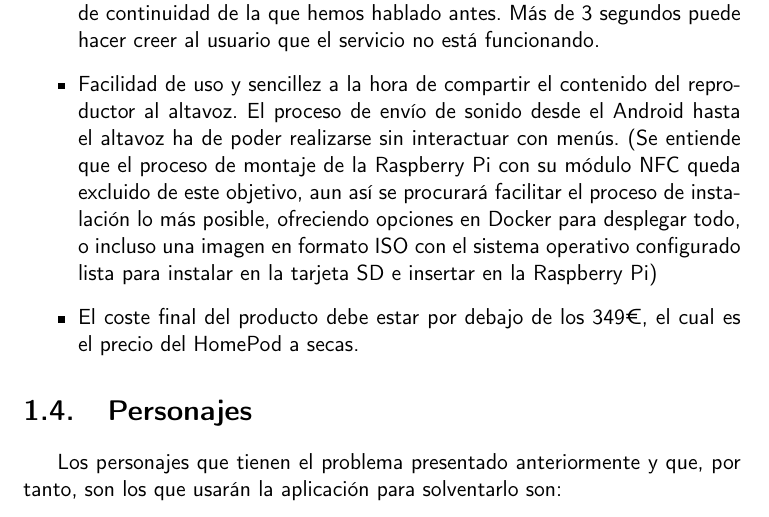
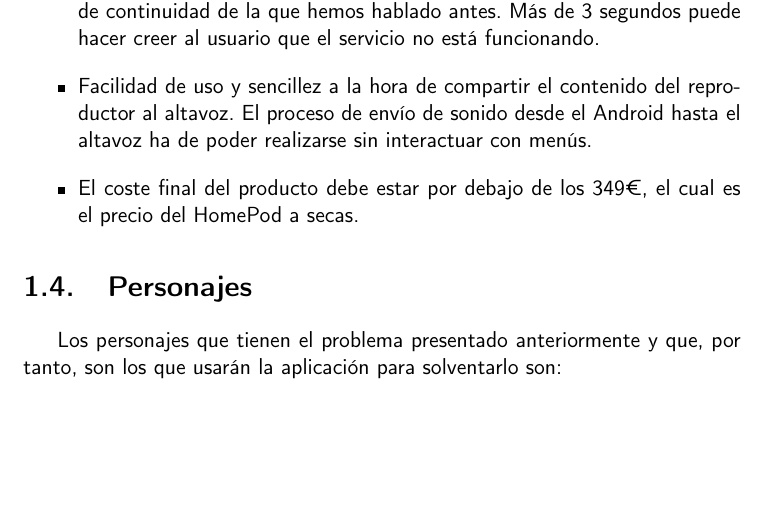
Before and after one commit to migueorg/One-touch-music-streaming-TFG-ETSIIT, a LaTeX book (doc/proyecto.tex, which reads doc/secciones/01_introduccion.tex): part of page 18 of 31, cut so that both start at the same text, the shorter picture padded with empty space. Compiled offline with pdfLaTeX.

Commit message:
Elimino detalles de implementaión en los objetivos. Avanzo #28

```diff
--- a/doc/secciones/01_introduccion.tex
+++ b/doc/secciones/01_introduccion.tex
@@ -49,13 +49,7 @@ proyecto también se va a buscar la posibilidad de emplear altavoces que no sean
     creer al usuario que el servicio no está funcionando.
     \item Facilidad de uso y sencillez a la hora de compartir el contenido del
     reproductor al altavoz. El proceso de envío de sonido desde el Android hasta
-    el altavoz ha de poder realizarse sin interactuar con menús. (Se entiende
-    que el proceso de montaje de la Raspberry Pi con su módulo NFC queda
-    excluido de este objetivo, aun así se procurará facilitar el proceso de
-    instalación lo más posible, ofreciendo opciones en Docker para desplegar
-    todo, o incluso una imagen en formato ISO con el sistema operativo
-    configurado lista para instalar en la tarjeta SD e insertar en la Raspberry
-    Pi)
+    el altavoz ha de poder realizarse sin interactuar con menús.
     \item El coste final del producto debe estar por debajo de los 349€, el cual
     es el precio del HomePod a secas.
 \end{itemize}
```
